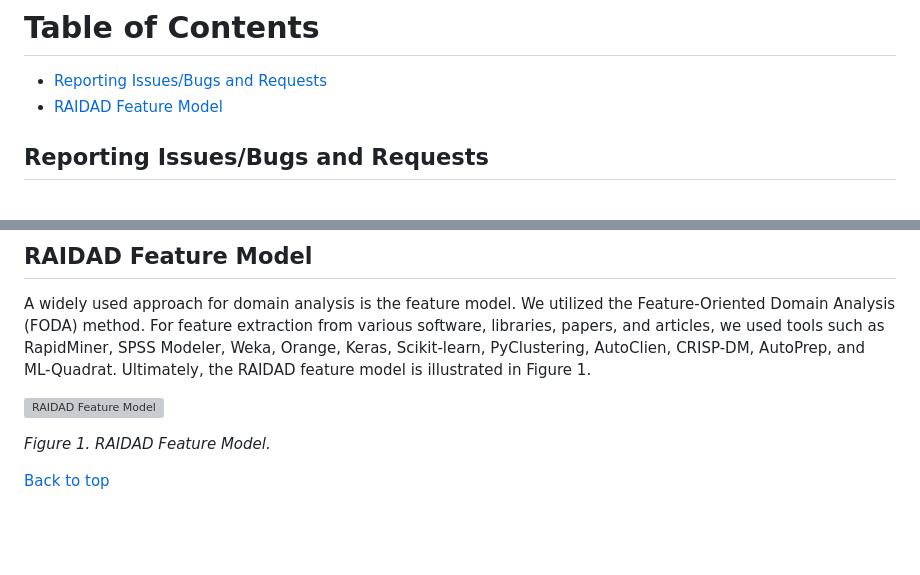
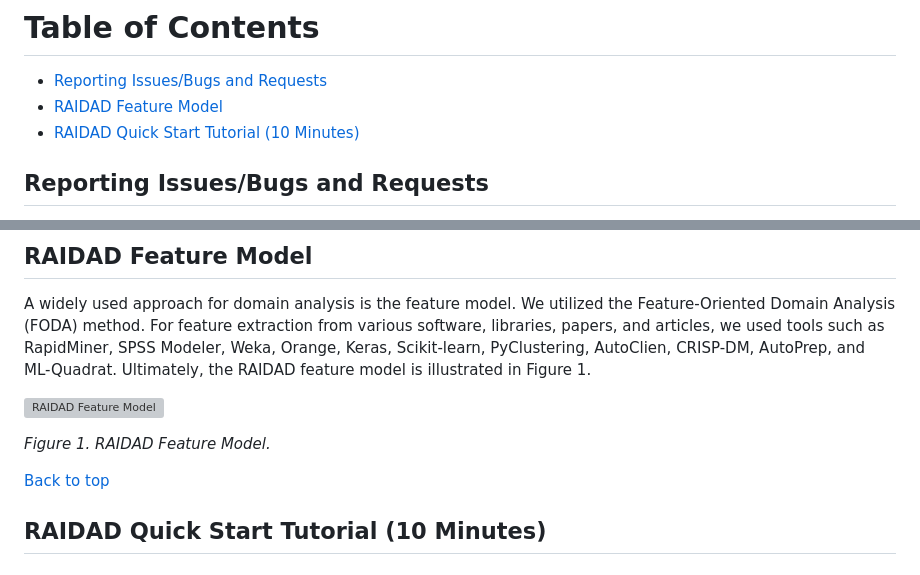
Before and after one commit to Mohsengholami2008/RAIDAD, a Markdown page: README.md, 2 parts joined by grey strips. GitHub-like rendering; blank space fills up the shorter version; grey boxes are pictures that could not be loaded.

```diff
--- a/README.md
+++ b/README.md
@@ -24,7 +24,7 @@ RAIDAD stands out by unifying data-driven and model-driven paradigms. It ensures
 # Table of Contents
 - [Reporting Issues/Bugs and Requests](#reporting-issuesbugs-and-requests)
 - [RAIDAD Feature Model](#RAIDAD-Feature-Model)
-
+- [RAIDAD Quick Start Tutorial (10 Minutes)](#RAIDAD-Quick-Start-Tutorial-(10-Minutes))
 
 ## Reporting Issues/Bugs and Requests
 
@@ -44,3 +44,6 @@ A widely used approach for domain analysis is the feature model. We utilized the
 
 
 [Back to top](#table-of-contents)
+
+
+## RAIDAD Quick Start Tutorial (10 Minutes)
```
